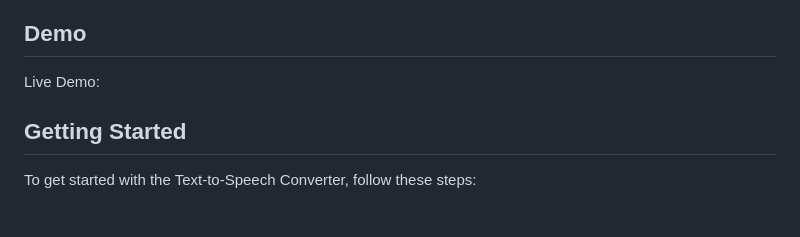
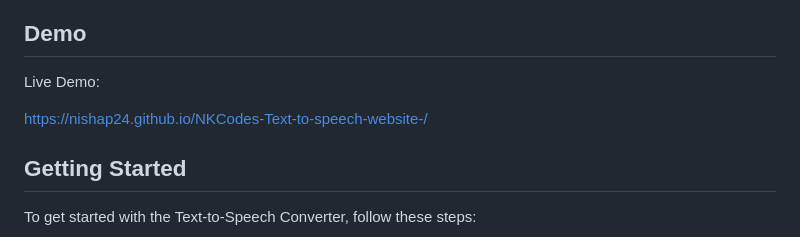
Before and after one commit to nishap24/NKCodes-Text-to-speech-website-, a Markdown page: README.md, the part around the change. Rendered like a GitHub page; blank space fills up the shorter version.

```diff
--- a/README.md
+++ b/README.md
@@ -18,7 +18,7 @@ NK Codes💛 - Text to speech is a web application that converts text into speec
 
 Live Demo:
 
-
+ https://nishap24.github.io/NKCodes-Text-to-speech-website-/
 ## Getting Started
 
 To get started with the Text-to-Speech Converter, follow these steps:
```
